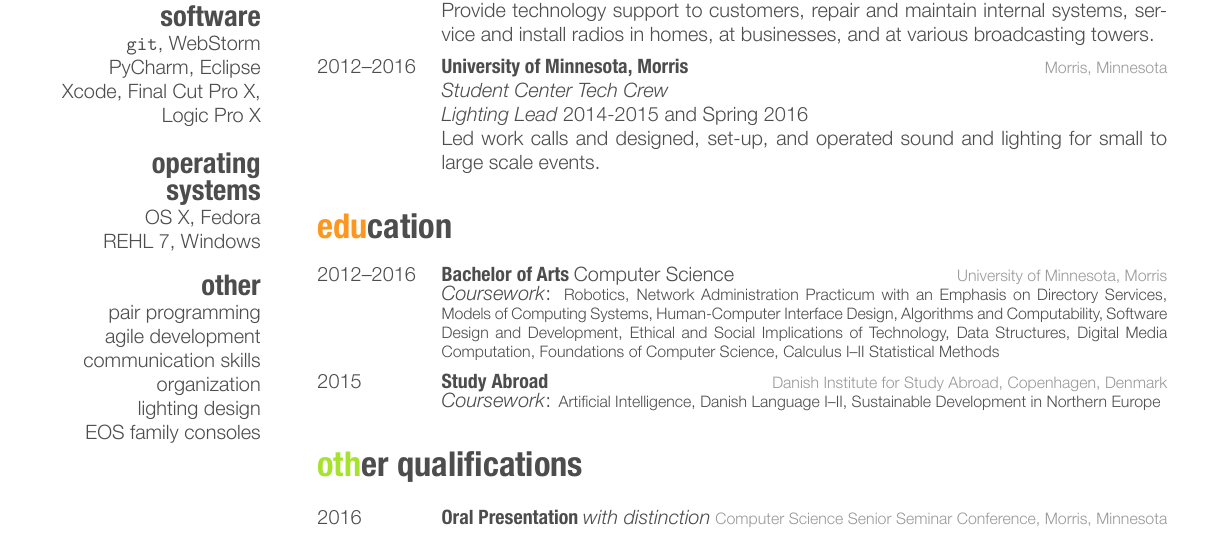
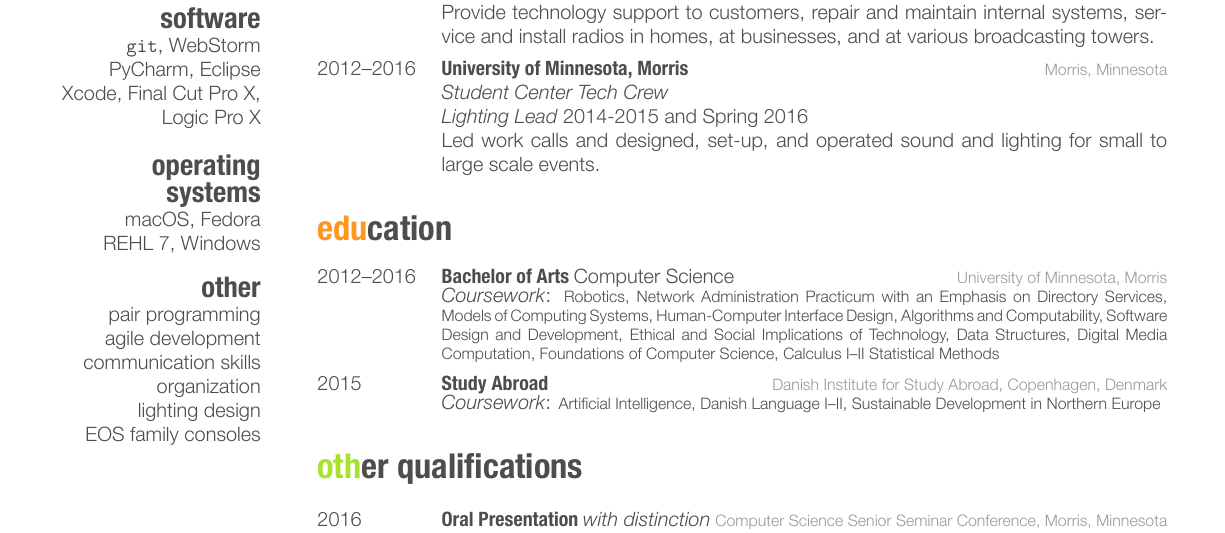
Before and after one commit to BrianMitchL/resume, a LaTeX CV (resume.tex): part of the page, cut so that both start at the same text. The pictures show the PDF file resume.pdf that the author committed with the source.

Commit message:
rename OS X to macOS

```diff
--- a/resume.tex
+++ b/resume.tex
@@ -40,7 +40,7 @@ PyCharm, Eclipse
 Xcode, Final Cut Pro X,
 Logic Pro X
 \section{operating systems}
-OS X, Fedora
+macOS, Fedora
 REHL 7, Windows
 \section{other}
 pair programming
```
Also changed, not shown: resume.pdf.
